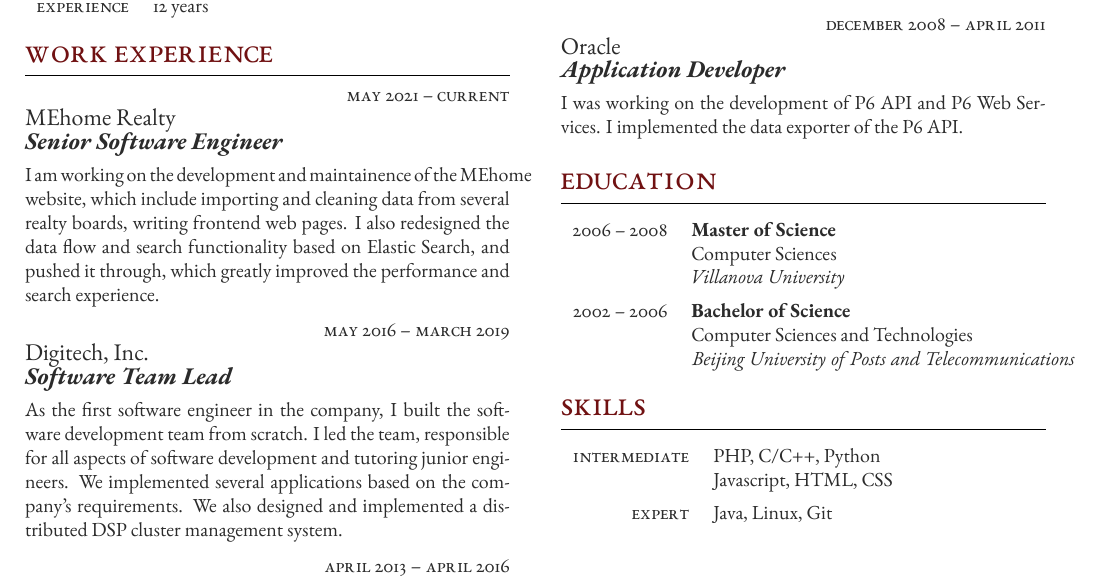
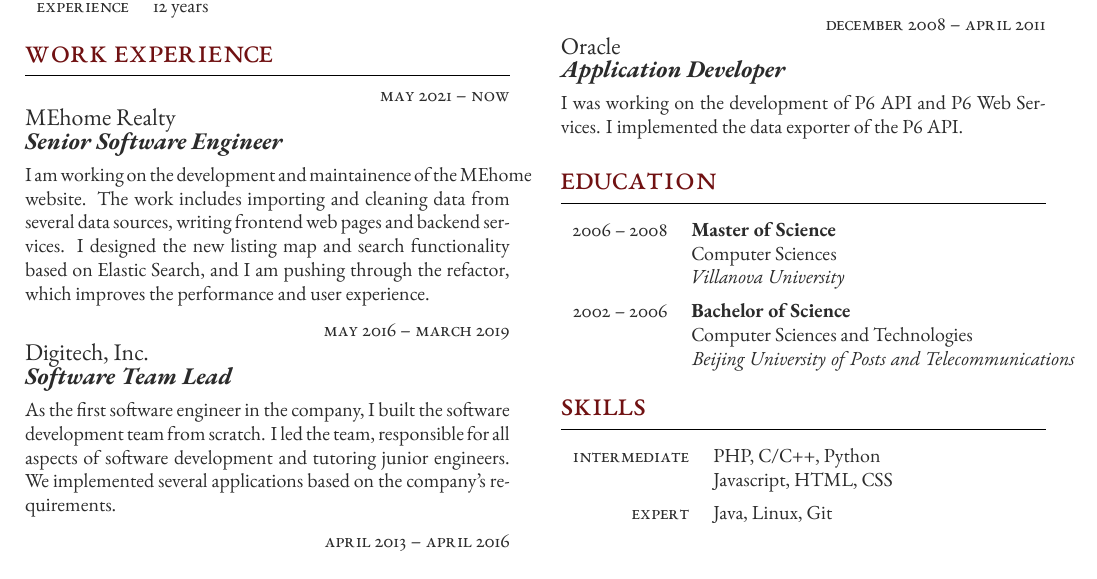
Before and after one commit to taot/cv, a LaTeX CV (resume_en_freeman.tex): part of the page, cut so that both start at the same text. Compiled offline with XeLaTeX.

Commit message:
some modification to resume

```diff
--- a/resume_en_freeman.tex
+++ b/resume_en_freeman.tex
@@ -98,11 +98,11 @@
 %------------------------------------------------
 
 \jobentry
-	{May 2021 -- Current} % Duration
+	{May 2021 -- Now} % Duration
 	{} % FT/PT (full time or part time)
 	{MEhome Realty} % Employer
 	{Senior Software Engineer} % Job title
-	{I am working on the development and maintainence of the MEhome website, which include importing  and cleaning data from several realty boards, writing frontend web pages. I also redesigned the data flow and search functionality based on Elastic Search, and pushed it through, which greatly improved the performance and search experience.} % Description
+	{I am working on the development and maintainence of the MEhome website. The work includes importing  and cleaning data from several data sources, writing frontend web pages and backend services. I designed the new listing map and search functionality based on Elastic Search, and I am pushing through the refactor, which improves the performance and user experience.} % Description
 
 %------------------------------------------------
 
@@ -111,7 +111,7 @@
 	{} % FT/PT (full time or part time)
 	{Digitech, Inc.} % Employer
 	{Software Team Lead} % Job title
-	{As the first software engineer in the company, I built the software development team from scratch. I led the team, responsible for all aspects of software development and tutoring junior engineers. We implemented several applications based on the company's requirements. We also designed and implemented a distributed DSP cluster management system.} % Description
+	{As the first software engineer in the company, I built the software development team from scratch. I led the team, responsible for all aspects of software development and tutoring junior engineers. We implemented several applications based on the company's requirements.} % Description
 
 %------------------------------------------------
 
```
Also changed, not shown: pdf/resume_en.pdf.
